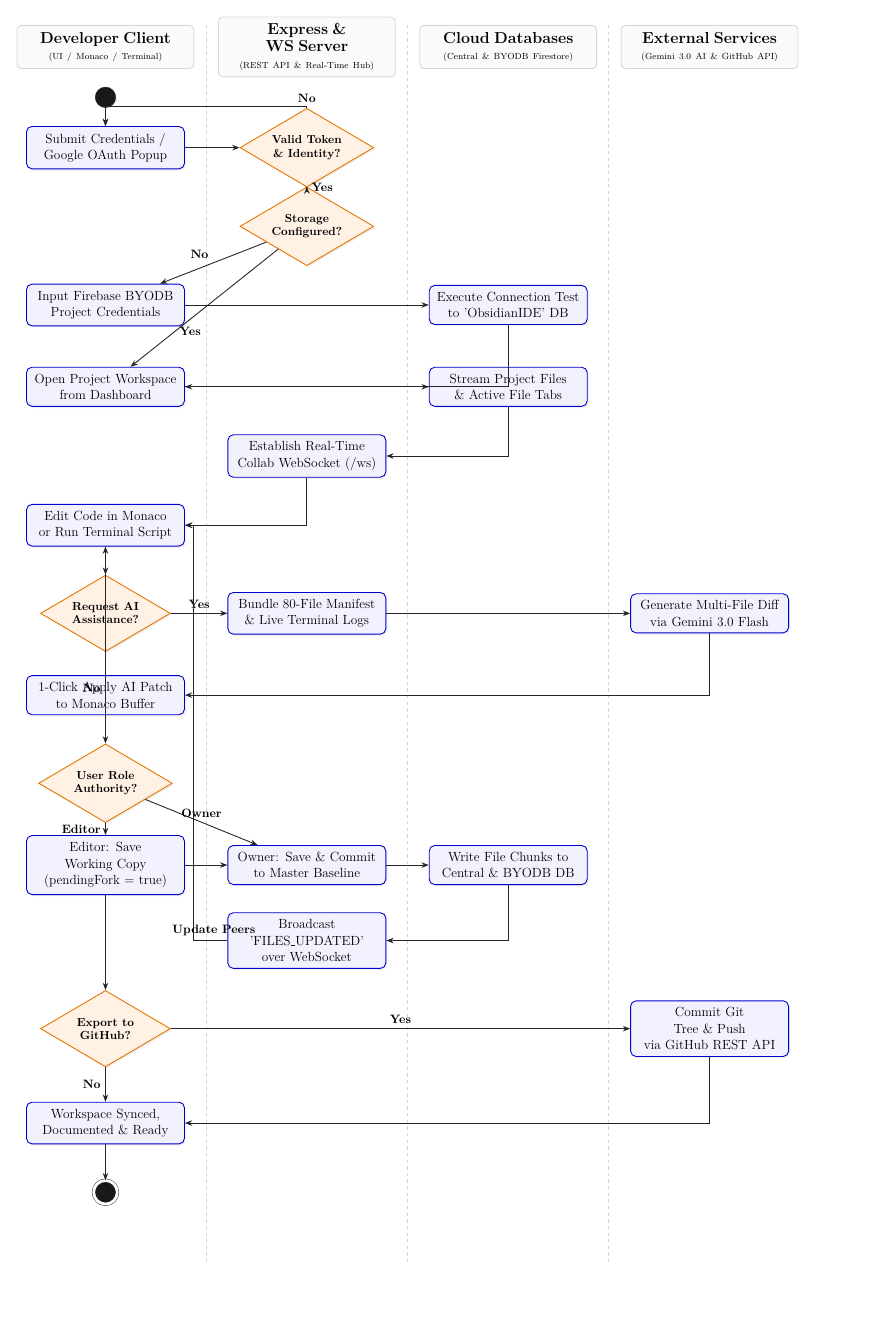
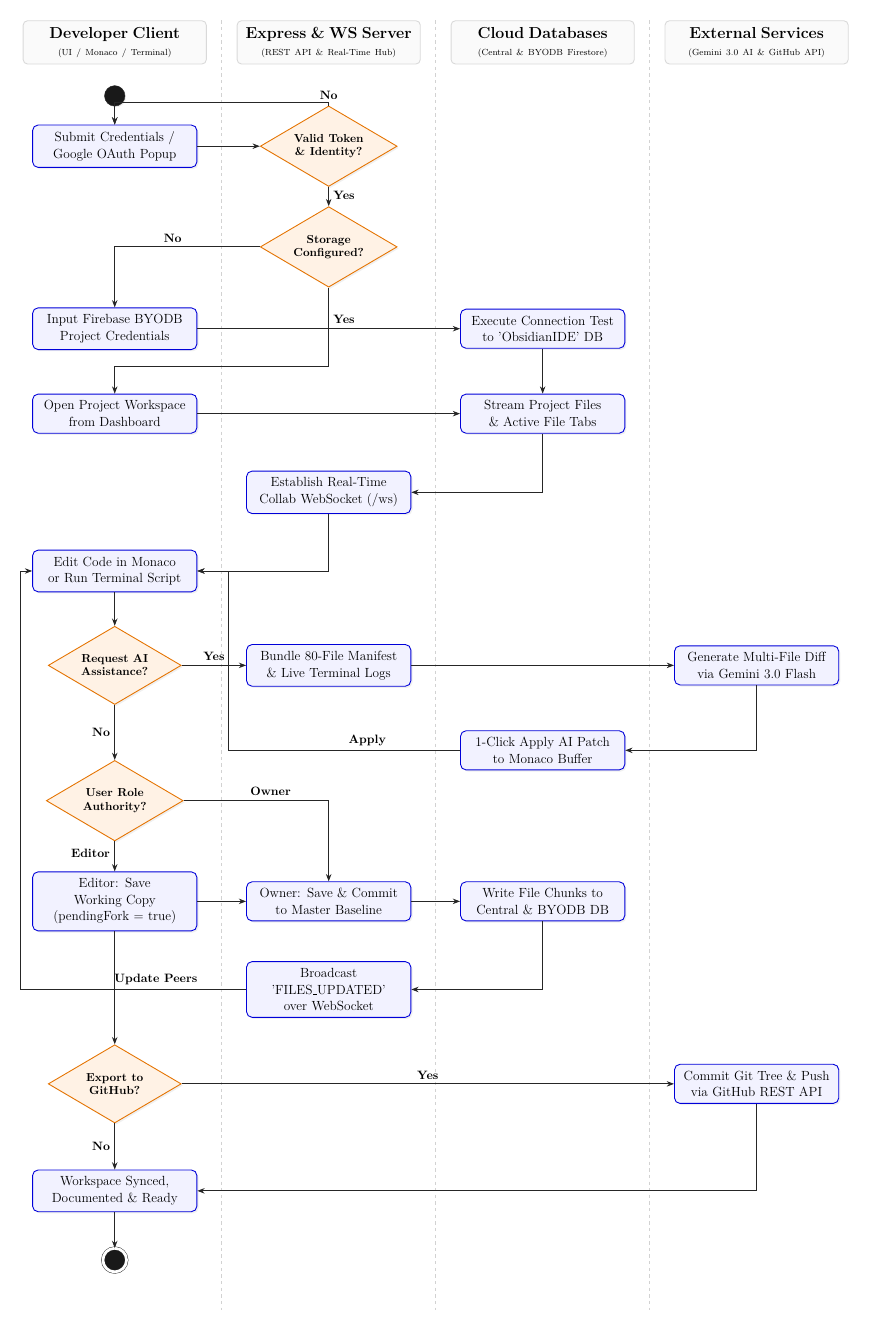
Before and after one commit to zaforsaadik7/ObsidianIDE, a LaTeX figure (project documents/diagrams/activity_diagram.tex): the whole page, the shorter picture padded with empty space. Compiled offline with pdfLaTeX.

Commit message:
fix(diagrams): fix routing collisions in activity diagram for AI bypass, BYODB branches, and diamond labels [skip ci] [skip render]

```diff
--- a/project documents/diagrams/activity_diagram.tex
+++ b/project documents/diagrams/activity_diagram.tex
@@ -1,4 +1,4 @@
-\documentclass[12pt,border=15pt]{standalone}
+\documentclass[12pt,border=18pt]{standalone}
 \usepackage[utf8]{inputenc}
 \usepackage{tikz}
 \usepackage{lmodern}
@@ -13,14 +13,14 @@
     >=Stealth,
     activity/.style={
         rectangle,
-        draw=blue!80!black,
+        draw=blue!85!black,
         fill=blue!5!white,
         thick,
         rounded corners=5pt,
         align=center,
         inner sep=6pt,
-        text width=4.6cm,
-        minimum height=1.15cm,
+        text width=4.8cm,
+        minimum height=1.2cm,
         drop shadow={opacity=0.12,shadow xshift=1.5pt,shadow yshift=-1.5pt}
     },
     decision/.style={
@@ -66,117 +66,128 @@
         rounded corners=4pt,
         align=center,
         inner sep=6pt,
-        text width=5.2cm,
-        minimum height=1.2cm
+        text width=5.4cm,
+        minimum height=1.25cm
     }
 ]
 
-% ==================== SWIMLANE COORDINATES ====================
+% ==================== SWIMLANE HEADERS & DIVIDERS ====================
 % Column Centers:
 % Col 1 (Developer Client): X = 0.0cm
-% Col 2 (Express & WS Server): X = 6.4cm
-% Col 3 (Central & BYODB DB): X = 12.8cm
-% Col 4 (Gemini 3.0 & GitHub): X = 19.2cm
+% Col 2 (Express & WS Server): X = 6.8cm
+% Col 3 (Cloud Databases): X = 13.6cm
+% Col 4 (External Services): X = 20.4cm
 
-% ==================== SWIMLANE HEADERS & DIVIDERS ====================
-\node[headerBox] at (0.0, 1.2) {\textbf{\large Developer Client}\\\scriptsize (UI / Monaco / Terminal)};
-\node[headerBox] at (6.4, 1.2) {\textbf{\large Express \& WS Server}\\\scriptsize (REST API \& Real-Time Hub)};
-\node[headerBox] at (12.8, 1.2) {\textbf{\large Cloud Databases}\\\scriptsize (Central \& BYODB Firestore)};
-\node[headerBox] at (19.2, 1.2) {\textbf{\large External Services}\\\scriptsize (Gemini 3.0 AI \& GitHub API)};
+\node[headerBox] at (0.0, 1.3) {\textbf{\large Developer Client}\\\scriptsize (UI / Monaco / Terminal)};
+\node[headerBox] at (6.8, 1.3) {\textbf{\large Express \& WS Server}\\\scriptsize (REST API \& Real-Time Hub)};
+\node[headerBox] at (13.6, 1.3) {\textbf{\large Cloud Databases}\\\scriptsize (Central \& BYODB Firestore)};
+\node[headerBox] at (20.4, 1.3) {\textbf{\large External Services}\\\scriptsize (Gemini 3.0 AI \& GitHub API)};
 
-% Swimlane Divider Lines
-\draw[gray!35, dashed, thick] (3.2, 1.9) -- (3.2, -37.5);
-\draw[gray!35, dashed, thick] (9.6, 1.9) -- (9.6, -37.5);
-\draw[gray!35, dashed, thick] (16.0, 1.9) -- (16.0, -37.5);
+% Swimlane Vertical Divider Lines
+\draw[gray!35, dashed, thick] (3.4, 2.0) -- (3.4, -39.0);
+\draw[gray!35, dashed, thick] (10.2, 2.0) -- (10.2, -39.0);
+\draw[gray!35, dashed, thick] (17.0, 2.0) -- (17.0, -39.0);
 
 % ==================== STEP 1: AUTH & IDENTITY ====================
 \node[startStop] (startNode) at (0.0, -0.4) {};
 
 \node[activity] (actLogin) at (0.0, -2.0) {Submit Credentials /\\Google OAuth Popup};
 
-\node[decision] (decAuth) at (6.4, -2.0) {Valid Token\\\& Identity?};
+\node[decision] (decAuth) at (6.8, -2.0) {Valid Token\\\& Identity?};
 
 \draw[flowLine] (startNode) -- (actLogin);
 \draw[flowLine] (actLogin) -- (decAuth);
 
-% Rejection Loop
-\draw[flowLine] (decAuth) -- node[above, font=\small\bfseries, pos=0.5] {No} ++(0, 1.3) -| (actLogin);
+% Rejection Loop (routes above without overlapping)
+\draw[flowLine] (decAuth) -- node[above, font=\small\bfseries, pos=0.5] {No} ++(0, 1.4) -| (actLogin);
 
 % ==================== STEP 2: ONBOARDING & BYODB ====================
-\node[decision] (decStorage) at (6.4, -4.5) {Storage\\Configured?};
+\node[decision] (decStorage) at (6.8, -5.2) {Storage\\Configured?};
 
-\node[activity] (actOnboard) at (0.0, -7.0) {Input Firebase BYODB\\Project Credentials};
+\node[activity] (actOnboard) at (0.0, -7.8) {Input Firebase BYODB\\Project Credentials};
 
-\node[activity] (actVerifyBYODB) at (12.8, -7.0) {Execute Connection Test\\to 'ObsidianIDE' DB};
+\node[activity] (actVerifyBYODB) at (13.6, -7.8) {Execute Connection Test\\to 'ObsidianIDE' DB};
 
-\draw[flowLine] (decAuth) -- node[right, font=\small\bfseries, pos=0.4] {Yes} (decStorage);
-\draw[flowLine] (decStorage) -- node[above left, font=\small\bfseries] {No} (actOnboard);
+% Auth -> Storage with clear spacing for 'Yes' label
+\draw[flowLine] (decAuth) -- node[right, font=\small\bfseries, pos=0.45] {Yes} (decStorage);
+
+% Storage -> Onboard (No)
+\draw[flowLine] (decStorage) -| node[above, font=\small\bfseries, pos=0.3] {No} (actOnboard);
 \draw[flowLine] (actOnboard) -- (actVerifyBYODB);
 
 % ==================== STEP 3: WORKSPACE INITIALIZATION ====================
-\node[activity] (actOpenWS) at (0.0, -9.6) {Open Project Workspace\\from Dashboard};
+\node[activity] (actOpenWS) at (0.0, -10.5) {Open Project Workspace\\from Dashboard};
 
-\node[activity] (actLoadManifest) at (12.8, -9.6) {Stream Project Files\\\& Active File Tabs};
+\node[activity] (actLoadManifest) at (13.6, -10.5) {Stream Project Files\\\& Active File Tabs};
 
-\node[activity] (actWSConnect) at (6.4, -11.8) {Establish Real-Time\\Collab WebSocket (/ws)};
+\node[activity] (actWSConnect) at (6.8, -13.0) {Establish Real-Time\\Collab WebSocket (/ws)};
 
-\draw[flowLine] (decStorage) -- node[right, font=\small\bfseries, pos=0.7] {Yes} (actOpenWS);
-\draw[flowLine] (actVerifyBYODB) |- (actOpenWS);
+% Storage -> OpenWS (Yes) routes cleanly via Col 2 without crossing actOnboard
+\draw[flowLine] (decStorage) -- node[right, font=\small\bfseries, pos=0.4] {Yes} ++(0, -3.8) -| (actOpenWS.north);
+
+% Verification successful -> Load Manifest
+\draw[flowLine] (actVerifyBYODB) -- (actLoadManifest);
 \draw[flowLine] (actOpenWS) -- (actLoadManifest);
 \draw[flowLine] (actLoadManifest) |- (actWSConnect);
 
 % ==================== STEP 4: CODE EDITING & AI REASONING ====================
-\node[activity] (actMonacoEdit) at (0.0, -14.0) {Edit Code in Monaco\\or Run Terminal Script};
+\node[activity] (actMonacoEdit) at (0.0, -15.5) {Edit Code in Monaco\\or Run Terminal Script};
 
-\node[decision] (decAI) at (0.0, -16.8) {Request AI\\Assistance?};
+\node[decision] (decAI) at (0.0, -18.5) {Request AI\\Assistance?};
 
-\node[activity] (actPromptAI) at (6.4, -16.8) {Bundle 80-File Manifest\\\& Live Terminal Logs};
+\node[activity] (actPromptAI) at (6.8, -18.5) {Bundle 80-File Manifest\\\& Live Terminal Logs};
 
-\node[activity] (actGeminiInfer) at (19.2, -16.8) {Generate Multi-File Diff\\via Gemini 3.0 Flash};
+\node[activity] (actGeminiInfer) at (20.4, -18.5) {Generate Multi-File Diff\\via Gemini 3.0 Flash};
 
-\node[activity] (actApplyPatch) at (0.0, -19.4) {1-Click Apply AI Patch\\to Monaco Buffer};
+\node[activity] (actApplyPatch) at (13.6, -21.2) {1-Click Apply AI Patch\\to Monaco Buffer};
 
 \draw[flowLine] (actWSConnect) |- (actMonacoEdit);
 \draw[flowLine] (actMonacoEdit) -- (decAI);
-\draw[flowLine] (decAI) -- node[above, font=\small\bfseries] {Yes} (actPromptAI);
+
+% AI Yes Branch (Col 1 -> Col 2 -> Col 4 -> Col 3 -> Col 1)
+\draw[flowLine] (decAI) -- node[above, font=\small\bfseries, pos=0.5] {Yes} (actPromptAI);
 \draw[flowLine] (actPromptAI) -- (actGeminiInfer);
 \draw[flowLine] (actGeminiInfer) |- (actApplyPatch);
-\draw[flowLine] (actApplyPatch) -- (actMonacoEdit);
+\draw[flowLine] (actApplyPatch) -| node[above, font=\small\bfseries, pos=0.2] {Apply} (3.6, -16.5) |- (actMonacoEdit.east);
 
 % ==================== STEP 5: ROLE-BASED FORK & MASTER COMMIT ====================
-\node[decision] (decRole) at (0.0, -22.2) {User Role\\Authority?};
+\node[decision] (decRole) at (0.0, -22.8) {User Role\\Authority?};
 
-\node[activity] (actSaveFork) at (0.0, -24.8) {Editor: Save Working Copy\\(pendingFork = true)};
+\node[activity] (actSaveFork) at (0.0, -26.0) {Editor: Save Working Copy\\(pendingFork = true)};
 
-\node[activity] (actOwnerSync) at (6.4, -24.8) {Owner: Save \& Commit\\to Master Baseline};
+\node[activity] (actOwnerSync) at (6.8, -26.0) {Owner: Save \& Commit\\to Master Baseline};
 
-\node[activity] (actPersistCloud) at (12.8, -24.8) {Write File Chunks to\\Central \& BYODB DB};
+\node[activity] (actPersistCloud) at (13.6, -26.0) {Write File Chunks to\\Central \& BYODB DB};
 
-\node[activity] (actBroadcastWS) at (6.4, -27.2) {Broadcast 'FILES\_UPDATED'\\over WebSocket};
+\node[activity] (actBroadcastWS) at (6.8, -28.8) {Broadcast 'FILES\_UPDATED'\\over WebSocket};
 
-\draw[flowLine] (decAI) -- node[left, font=\small\bfseries, pos=0.4] {No} (decRole);
-\draw[flowLine] (decRole) -- node[left, font=\small\bfseries] {Editor} (actSaveFork);
-\draw[flowLine] (decRole) -- node[above, font=\small\bfseries] {Owner} (actOwnerSync);
+% AI No Branch: completely clean straight vertical line (zero box in between)
+\draw[flowLine] (decAI) -- node[left, font=\small\bfseries, pos=0.5] {No} (decRole);
+
+% Role Branches
+\draw[flowLine] (decRole) -- node[left, font=\small\bfseries, pos=0.4] {Editor} (actSaveFork);
+\draw[flowLine] (decRole) -| node[above, font=\small\bfseries, pos=0.3] {Owner} (actOwnerSync);
+
 \draw[flowLine] (actSaveFork) -- (actOwnerSync);
 \draw[flowLine] (actOwnerSync) -- (actPersistCloud);
 \draw[flowLine] (actPersistCloud) |- (actBroadcastWS);
 
-% Loop back to Monaco for active update
-\draw[flowLine] (actBroadcastWS) -| node[above, font=\small\bfseries, pos=0.2] {Update Peers} ++(-3.6, 1.8) |- (actMonacoEdit);
+% Loopback to update peers cleanly
+\draw[flowLine] (actBroadcastWS) -| node[above, font=\small\bfseries, pos=0.2] {Update Peers} (-3.0, -17.5) |- (actMonacoEdit.west);
 
 % ==================== STEP 6: GITHUB EXPORT & TERMINATION ====================
-\node[decision] (decGH) at (0.0, -30.0) {Export to\\GitHub?};
+\node[decision] (decGH) at (0.0, -31.8) {Export to\\GitHub?};
 
-\node[activity] (actGHExport) at (19.2, -30.0) {Commit Git Tree \& Push\\via GitHub REST API};
+\node[activity] (actGHExport) at (20.4, -31.8) {Commit Git Tree \& Push\\via GitHub REST API};
 
-\node[activity] (actComplete) at (0.0, -33.0) {Workspace Synced,\\Documented \& Ready};
+\node[activity] (actComplete) at (0.0, -35.2) {Workspace Synced,\\Documented \& Ready};
 
-\node[endCircle] (endNode) at (0.0, -35.2) {};
+\node[endCircle] (endNode) at (0.0, -37.4) {};
 
 \draw[flowLine] (actSaveFork) -- (decGH);
-\draw[flowLine] (decGH) -- node[above, font=\small\bfseries] {Yes} (actGHExport);
-\draw[flowLine] (actGHExport) |- (actComplete);
-\draw[flowLine] (decGH) -- node[left, font=\small\bfseries] {No} (actComplete);
+\draw[flowLine] (decGH) -- node[above, font=\small\bfseries, pos=0.5] {Yes} (actGHExport);
+\draw[flowLine] (actGHExport) |- (actComplete.east);
+\draw[flowLine] (decGH) -- node[left, font=\small\bfseries, pos=0.5] {No} (actComplete);
 \draw[flowLine] (actComplete) -- (endNode);
 
 \end{tikzpicture}
```
Also changed, not shown: project documents/diagrams/activity_diagram.tex (2 more changed lines).
